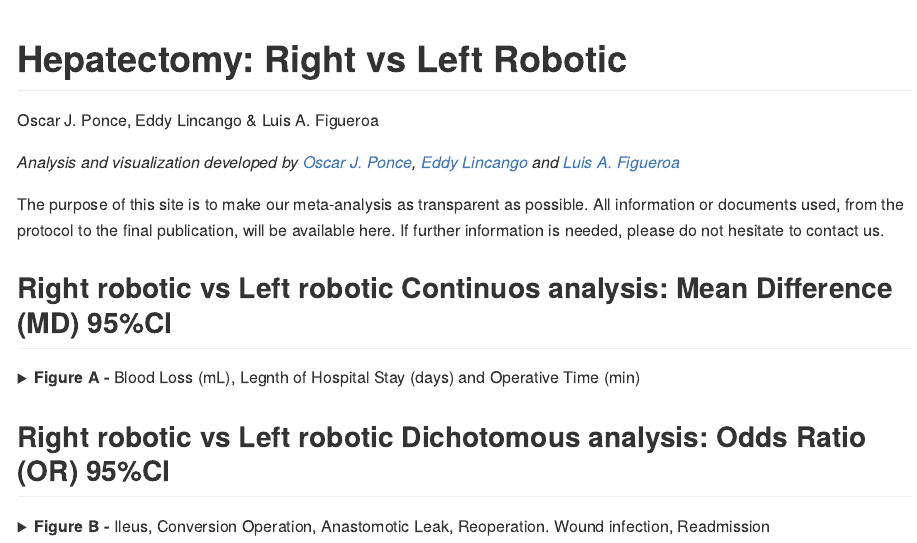
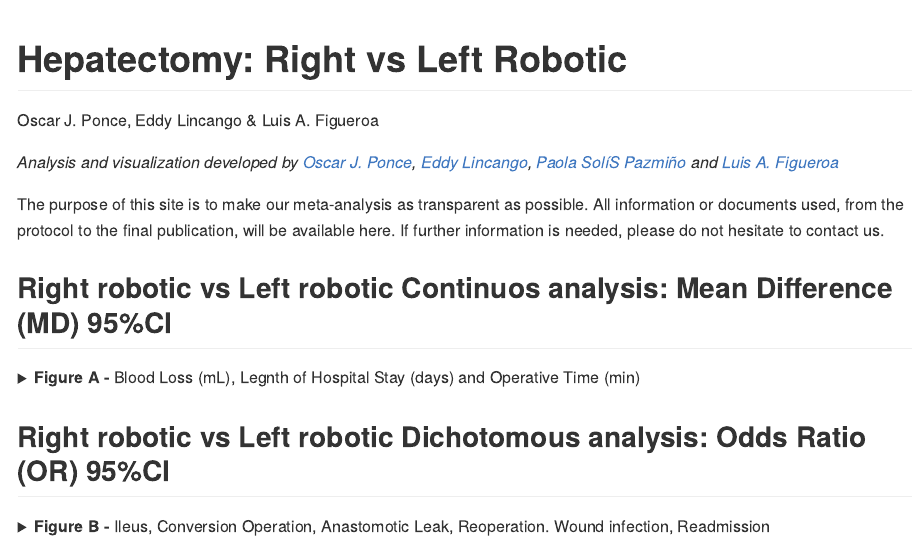
Before and after one commit to NotLui5/Right_-Left_Robotic_Ileo, an R Markdown document (cont_&_dichot_analysis.Rmd): the page in a window 1100 px wide, from its top. Rendered offline with R 4.5, knitr and Pandoc, with nearby package versions; some code elsewhere in the file could not run offline.

Commit message:
Just added one author

```diff
--- a/cont_&_dichot_analysis.Rmd
+++ b/cont_&_dichot_analysis.Rmd
@@ -4,7 +4,7 @@ author: "Oscar J. Ponce, Eddy Lincango & Luis A. Figueroa"
 knit: (function(inputFile, encoding) { rmarkdown::render(inputFile, encoding = encoding, output_file = paste0(dirname(inputFile),'/README.md')) })
 output: github_document
 ---
-<i> Analysis and visualization developed by [Oscar J. Ponce](https://twitter.com/PonceOJ), [Eddy Lincango](https://twitter.com/DoctorEddyMD) and [Luis A. Figueroa](https://twitter.com/LuisFig1706) </i>
+<i> Analysis and visualization developed by [Oscar J. Ponce](https://twitter.com/PonceOJ), [Eddy Lincango](https://twitter.com/DoctorEddyMD), [Paola SolíS Pazmiño](https://twitter.com/paosolpaz18) and [Luis A. Figueroa](https://twitter.com/LuisFig1706) </i>
 
 The purpose of this site is to make our meta-analysis as transparent as possible. All information or documents used, from the protocol to the final publication, will be available here. If further information is needed, please do not hesitate to contact us.
 
```
Also changed, not shown: Cont Output Figures/dic_graphs-1.svg, Cont Output Figures/overall_graph_REML-1.svg, README.md, 3 other files.
